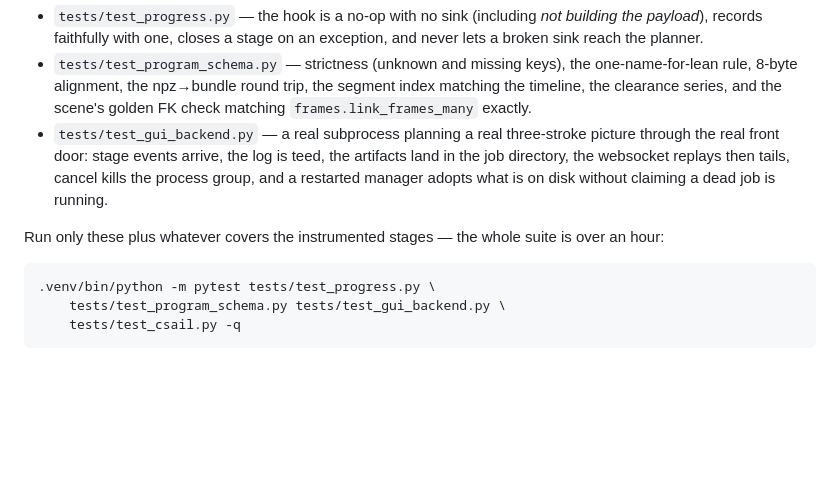
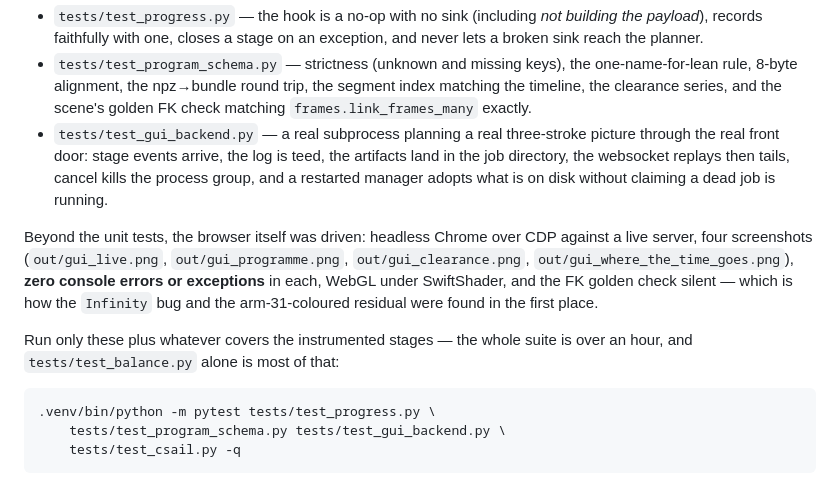
Before and after one commit to wernerpe/aris_smoketest, a Markdown page: docs/VIEWER.md, the part around the change. GitHub-like rendering; blank space fills up the shorter version.

Commit message:
The browser verification is part of the record, and it is where two bugs came from
Co-Authored-By: Claude Opus 5 <noreply@anthropic.com>
Claude-Session: https://claude.ai/code/session_01TYL3Cueh7sskNU8Uz21h7x

```diff
--- a/docs/VIEWER.md
+++ b/docs/VIEWER.md
@@ -320,8 +320,16 @@ put steel where there is none.
   cancel kills the process group, and a restarted manager adopts what is on
   disk without claiming a dead job is running.
 
+Beyond the unit tests, the browser itself was driven: headless Chrome over CDP
+against a live server, four screenshots (`out/gui_live.png`,
+`out/gui_programme.png`, `out/gui_clearance.png`,
+`out/gui_where_the_time_goes.png`), **zero console errors or exceptions** in
+each, WebGL under SwiftShader, and the FK golden check silent — which is how
+the `Infinity` bug and the arm-31-coloured residual were found in the first
+place.
+
 Run only these plus whatever covers the instrumented stages — the whole suite
-is over an hour:
+is over an hour, and `tests/test_balance.py` alone is most of that:
 
     .venv/bin/python -m pytest tests/test_progress.py \
         tests/test_program_schema.py tests/test_gui_backend.py \
```
